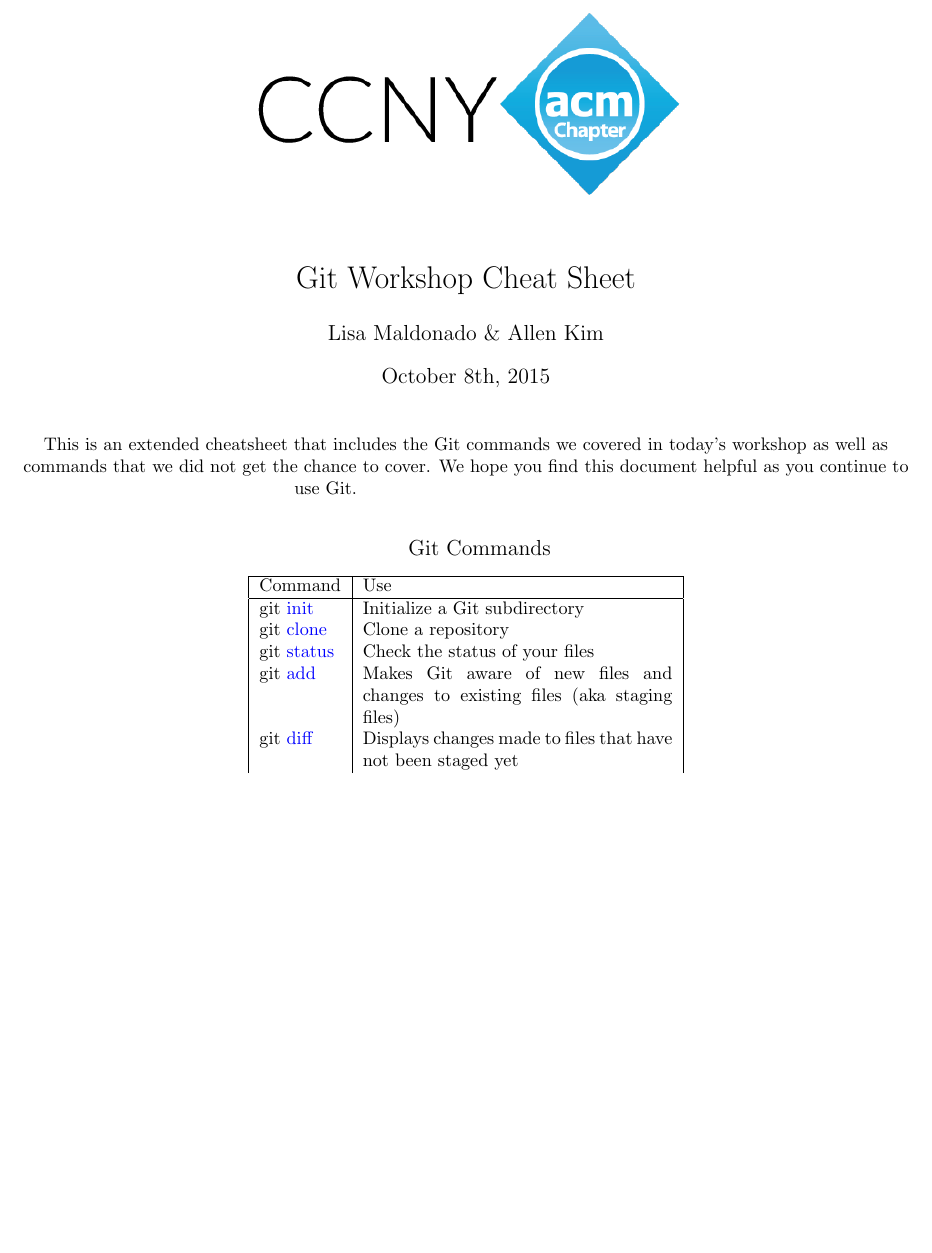
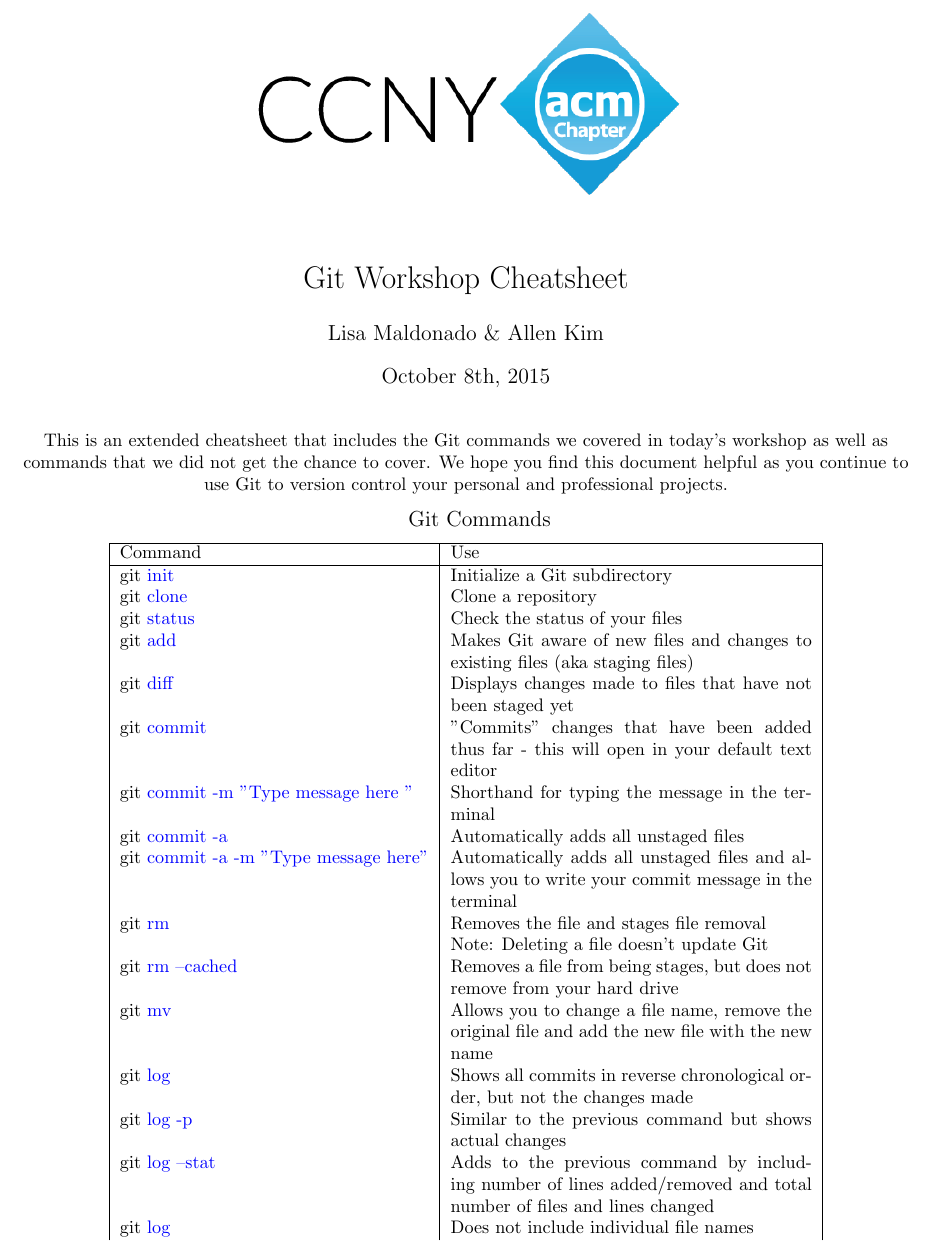
Before and after one commit to venegu/tex-cheatsheets, a LaTeX document (git-cheatsheet/hello.tex): part of the page, cut so that both start at the same text, the shorter picture padded with empty space. Compiled offline with pdfLaTeX.

Commit message:
Adding some more commands to git cheatsheet

```diff
--- a/git-cheatsheet/hello.tex
+++ b/git-cheatsheet/hello.tex
@@ -22,13 +22,13 @@
 
 % Preamble w/ information
 \author{Lisa Maldonado \& Allen Kim}
-\title{Git Workshop Cheat Sheet}
+\title{Git Workshop Cheatsheet}
 \date{October 8th, 2015}
 \maketitle
 
 % Explanatory text
 \begin{center}
-This is an extended cheatsheet that includes the Git commands we covered in today's workshop as well as commands that we did not get the chance to cover. We hope you find this document helpful as you continue to use Git. \newline
+This is an extended cheatsheet that includes the Git commands we covered in today's workshop as well as commands that we did not get the chance to cover. We hope you find this document helpful as you continue to use Git to version control your personal and professional projects.
 \end{center}
 
 % Subtitle for Table
@@ -37,7 +37,7 @@
 
 % Table for Git Commands
 \begin{center}
-    \begin{tabular}{ | l | p{6cm} |}
+    \begin{tabular}{ | l | p{7cm} |}
     \hline
     Command & Use \\ \hline
     git \color{blue}init & Initialize a Git subdirectory \\
@@ -48,6 +48,19 @@
 
     git \color{blue}diff & Displays changes made to files that have not been staged yet  \\
 
+    git \color{blue}commit & "Commits" changes that have been added thus far - this will open in your default text editor \\
+    git \color{blue}commit -m "Type message here " & Shorthand for typing the message in the terminal \\
+    git \color{blue} commit  -a & Automatically adds all unstaged files \\
+    git \color{blue} commit -a -m "Type message here"  & Automatically adds all unstaged files and allows you to write your commit message in the terminal \\
+    git \color{blue}rm  & Removes the file and stages file removal \\
+    				& Note: Deleting a file doesn't update Git \\
+    git \color{blue}rm --cached & Removes a file from being stages, but does not remove from your hard drive\\
+    git \color{blue}mv & Allows you to change a file name, remove the original file and add the new file with the new name \\
+    git \color{blue}log & Shows all commits in reverse chronological order, but not the changes made \\
+    git \color{blue}log -p & Similar to the previous command but shows actual changes \\
+    git \color{blue}log --stat & Adds to the previous command by including number of lines added/removed and total number of files and lines changed \\
+    git \color{blue}log & Does not include individual file names \\
+
     \end{tabular}
 \end{center}
 
```
